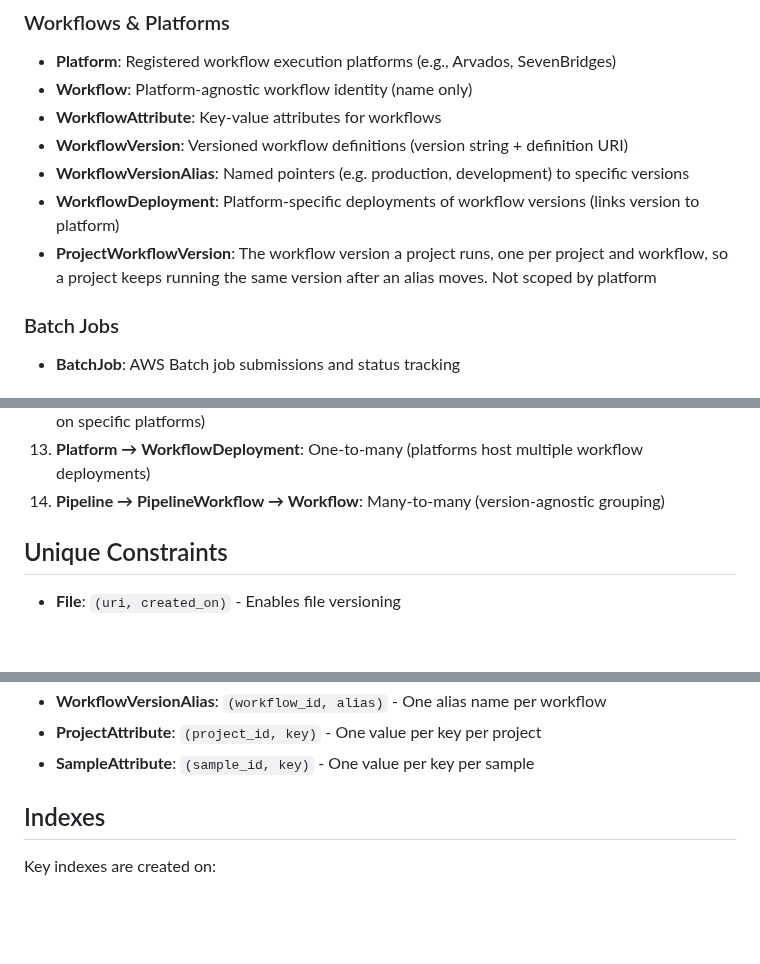
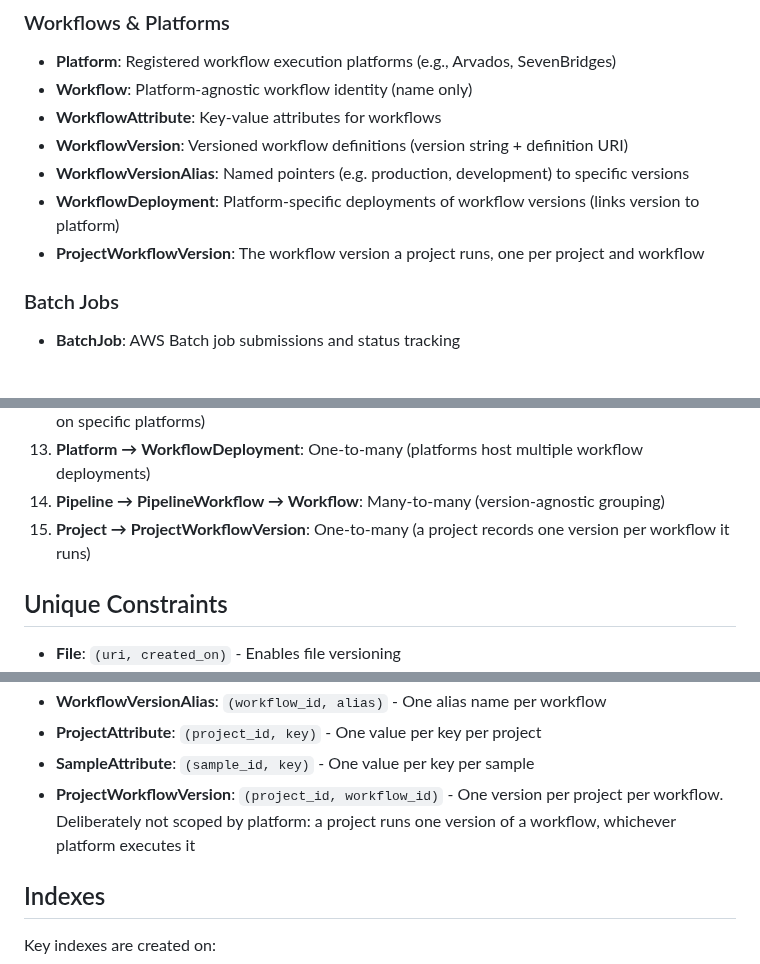
Before and after one commit to NGS360/APIServer, a Markdown page: docs/ER_DIAGRAM.md, 3 parts joined by grey strips. GitHub-like rendering; blank space fills up the shorter version.

Commit message:
update er diagram

```diff
--- a/docs/ER_DIAGRAM.md
+++ b/docs/ER_DIAGRAM.md
@@ -466,7 +466,7 @@ erDiagram
 - **WorkflowVersion**: Versioned workflow definitions (version string + definition URI)
 - **WorkflowVersionAlias**: Named pointers (e.g. production, development) to specific versions
 - **WorkflowDeployment**: Platform-specific deployments of workflow versions (links version to platform)
-- **ProjectWorkflowVersion**: The workflow version a project runs, one per project and workflow, so a project keeps running the same version after an alias moves. Not scoped by platform
+- **ProjectWorkflowVersion**: The workflow version a project runs, one per project and workflow
 
 ### Batch Jobs
 
@@ -493,6 +493,7 @@ erDiagram
 13. **WorkflowVersion → WorkflowDeployment → Platform**: Many-to-many (versions are deployed on specific platforms)
 14. **Platform → WorkflowDeployment**: One-to-many (platforms host multiple workflow deployments)
 15. **Pipeline → PipelineWorkflow → Workflow**: Many-to-many (version-agnostic grouping)
+16. **Project → ProjectWorkflowVersion**: One-to-many (a project records one version per workflow it runs)
 
 ## Unique Constraints
 
@@ -509,6 +510,7 @@ erDiagram
 - **WorkflowVersionAlias**: `(workflow_id, alias)` - One alias name per workflow
 - **ProjectAttribute**: `(project_id, key)` - One value per key per project
 - **SampleAttribute**: `(sample_id, key)` - One value per key per sample
+- **ProjectWorkflowVersion**: `(project_id, workflow_id)` - One version per project per workflow. Deliberately not scoped by platform: a project runs one version of a workflow, whichever platform executes it
 
 ## Indexes
 
```
Also changed, not shown: other parts of docs/ER_DIAGRAM.md (+1 -0 lines).
